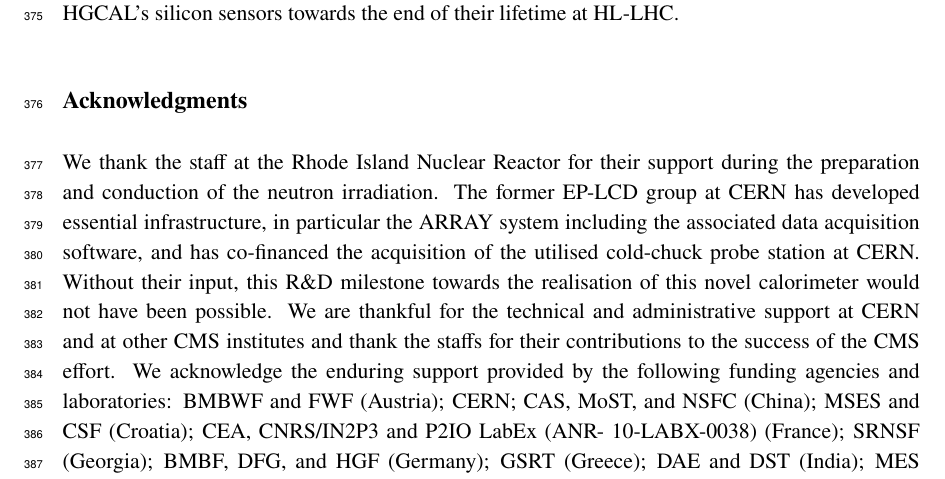
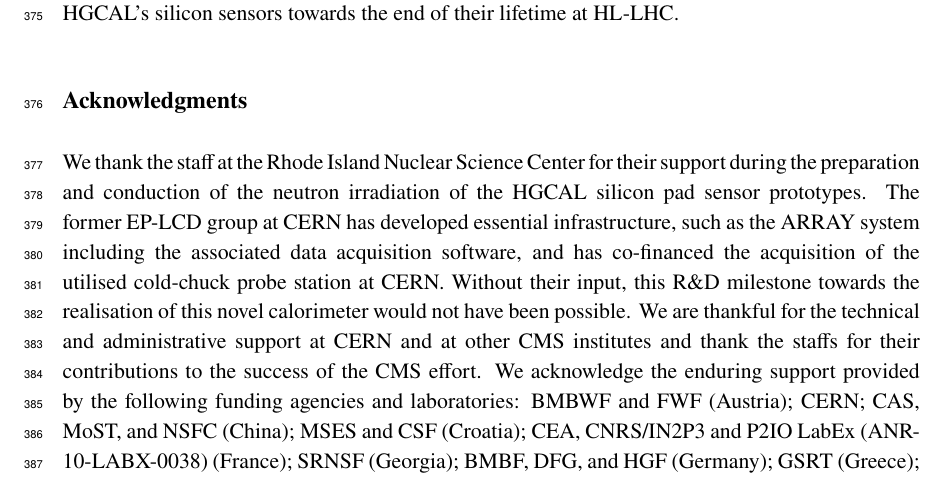
Before and after one commit to define111/irradiated_hgcal_sensor_ivcv_publication2021, a LaTeX document (main.tex, which reads content/acknowledgments.tex): part of page 16 of 19, cut so that both start at the same text. Compiled offline with pdfLaTeX.

Commit message:
[proof-read TQ] acknowledgment

```diff
--- a/content/acknowledgments.tex
+++ b/content/acknowledgments.tex
@@ -1,6 +1,6 @@
 \acknowledgments
-We thank the staff at the Rhode Island Nuclear Reactor for their support during the preparation and conduction of the neutron irradiation.
-The former EP-LCD group at CERN has developed essential infrastructure, in particular the ARRAY system including the associated data acquisition software, and has co-financed the acquisition of the utilised cold-chuck probe station at CERN.
+We thank the staff at the Rhode Island Nuclear Science Center for their support during the preparation and conduction of the neutron irradiation of the HGCAL silicon pad sensor prototypes.
+The former EP-LCD group at CERN has developed essential infrastructure, such as the ARRAY system including the associated data acquisition software, and has co-financed the acquisition of the utilised cold-chuck probe station at CERN.
 Without their input, this R$\&$D milestone towards the realisation of this novel calorimeter would not have been possible.
 We are thankful for the technical and administrative support at CERN and at other CMS institutes and thank the staffs for their contributions to the success of the CMS effort.
 We acknowledge the enduring support provided by the following funding agencies and laboratories: BMBWF and FWF (Austria); CERN; CAS, MoST, and NSFC (China); MSES and CSF (Croatia); CEA, CNRS/IN2P3 and P2IO LabEx (ANR- 10-LABX-0038) (France); SRNSF (Georgia); BMBF, DFG, and HGF (Germany); GSRT (Greece); DAE and DST (India); MES (Latvia); MOE and UM (Malaysia); MOS (Montenegro); PAEC (Pakistan); FCT (Portugal); JINR (Dubna); MON, RosAtom, RAS, RFBR, and NRC KI (Russia); MoST (Taipei); ThEP Center, IPST, STAR, and NSTDA (Thailand); TUBITAK and TENMAK (Turkey); STFC (United Kingdom); and DOE (USA).
```
